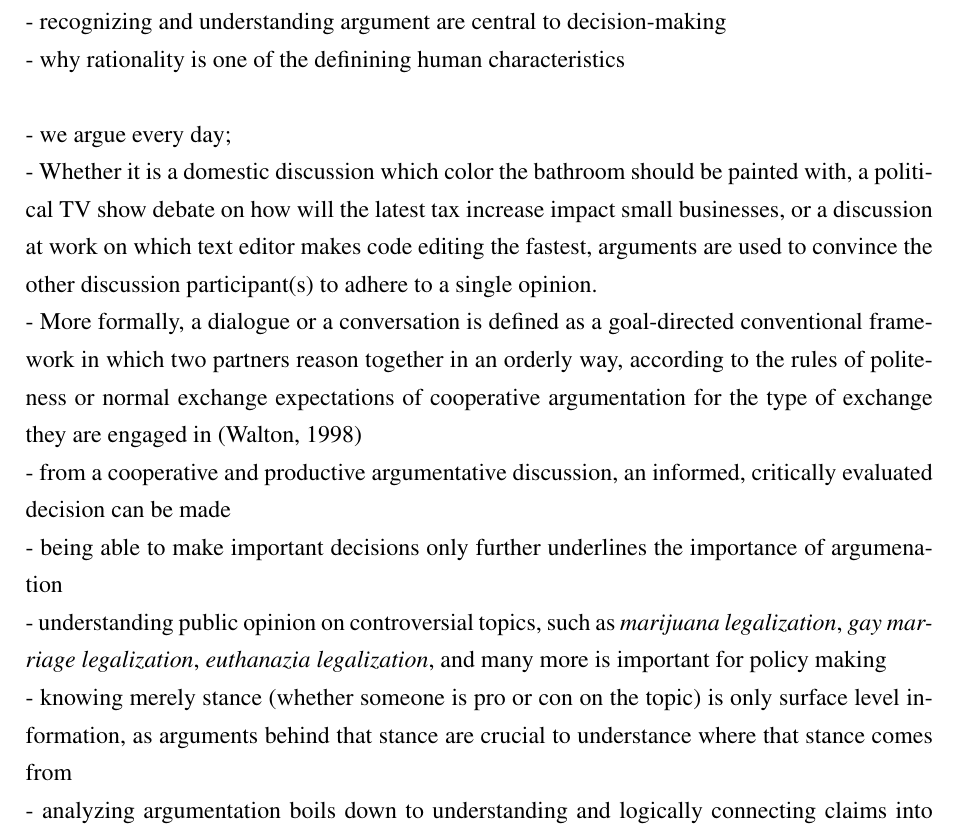
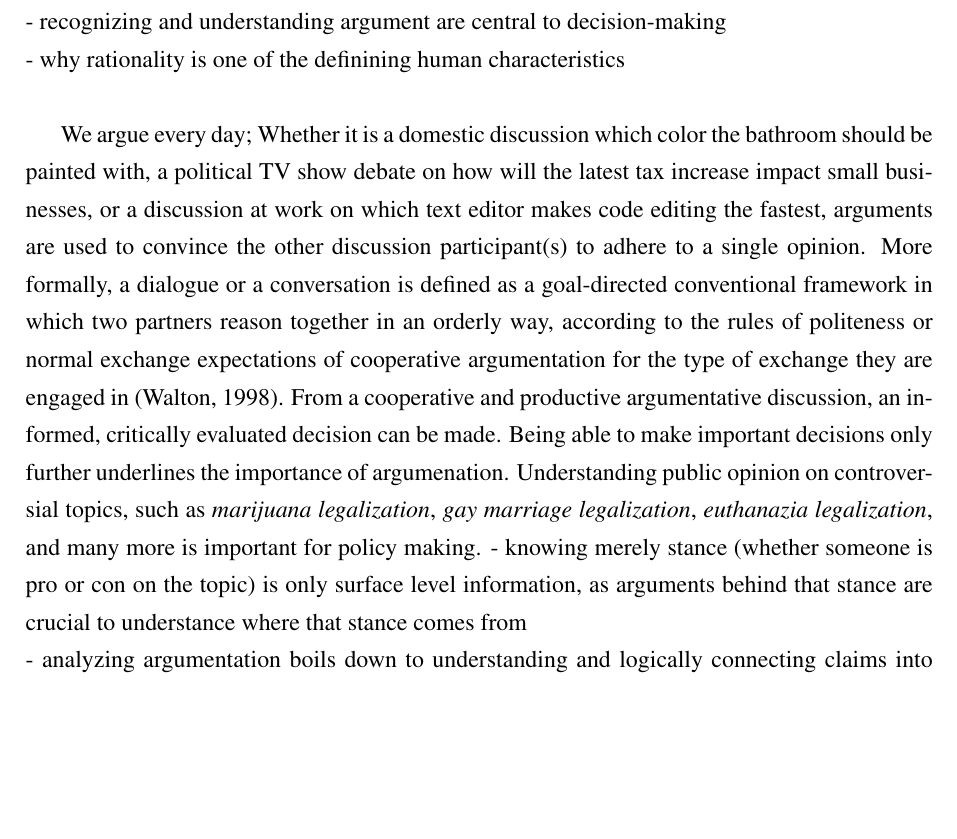
Before and after one commit to FilipBolt/argmin_thesis, a LaTeX thesis (main.tex, which reads 01_introduction.tex): part of page 13 of 155, cut so that both start at the same text, the shorter picture padded with empty space. Compiled offline with pdfLaTeX.

Commit message:
Intro edit

```diff
--- a/01_introduction.tex
+++ b/01_introduction.tex
@@ -8,26 +8,26 @@ frame religious belief \\
 - recognizing and understanding argument are central to decision-making \\
 - why rationality is one of the definining human characteristics \\
 
-\noindent - we argue every day; \\
-- Whether it is a domestic discussion which color the bathroom should
+We argue every day;
+Whether it is a domestic discussion which color the bathroom should
 be painted with, a political TV show debate on how will the latest tax increase
 impact small businesses, or a discussion at work on which text editor makes
 code editing the fastest, arguments are used to convince the other discussion
-participant(s) to adhere to a single opinion. \\
-- More formally, a dialogue or a conversation is defined as a goal-directed
+participant(s) to adhere to a single opinion.
+More formally, a dialogue or a conversation is defined as a goal-directed
 conventional framework in which two partners reason
 together in an orderly way,
 according to the rules of politeness or normal exchange expectations
 of cooperative argumentation for the type of exchange they are
-engaged in \citep{walton1998new} \\
-- from a cooperative and productive argumentative discussion,
-an informed, critically evaluated decision can be made \\
-- being able to make important decisions only further
-underlines the importance of argumenation \\
-- understanding public opinion on controversial topics, such as
+engaged in \citep{walton1998new}.
+From a cooperative and productive argumentative discussion,
+an informed, critically evaluated decision can be made.
+Being able to make important decisions only further
+underlines the importance of argumenation.
+Understanding public opinion on controversial topics, such as
 \textit{marijuana legalization}, \textit{gay marriage legalization},
 \textit{euthanazia legalization}, and many more is important for
-policy making \\
+policy making.
 - knowing merely stance (whether someone is pro or con on the topic)
 is only surface level information, as arguments behind that stance are
 crucial to understance where that stance comes from \\
```
